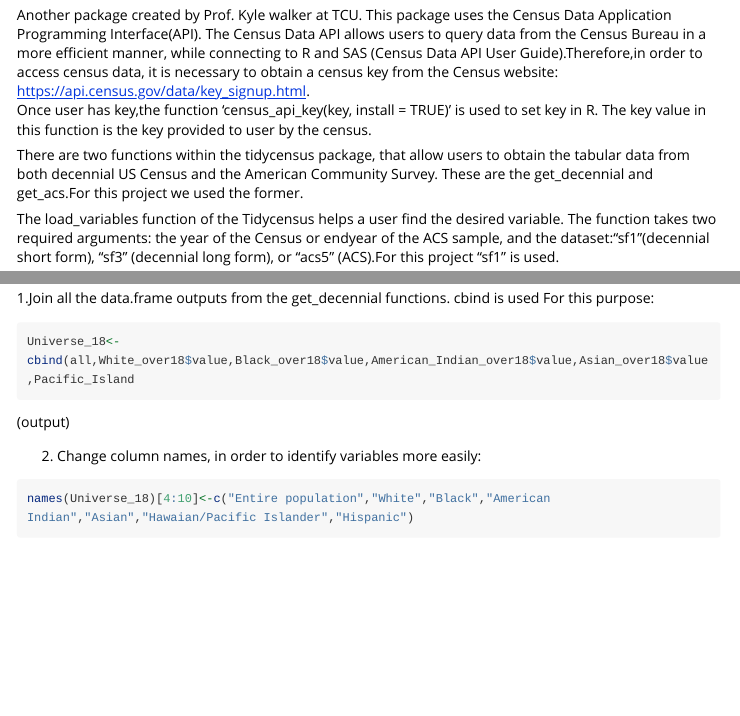
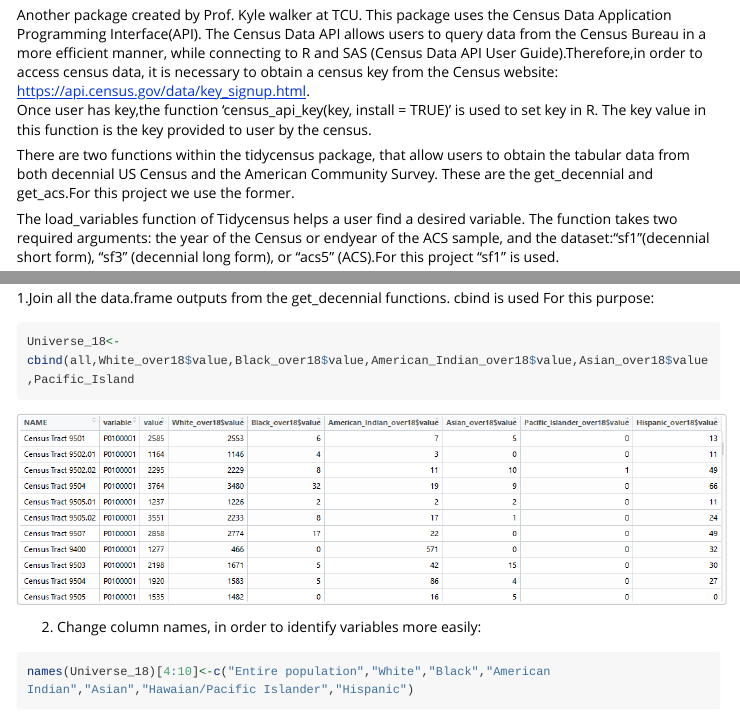
Before and after one commit to simcor06/gerrymanderdem, an R Markdown document (vignettes/Package_Report.Rmd): the page in a window 1100 px wide, from 2870 px down, and a second part further down, joined at a grey line. Rendered offline with R 4.5, knitr and Pandoc, with nearby package versions; long lines of code are wrapped.

Commit message:
Packages

````diff
--- a/vignettes/Package_Report.Rmd
+++ b/vignettes/Package_Report.Rmd
@@ -86,9 +86,9 @@ include_graphics("fig/CB_True.png")
 Another package created by Prof. Kyle walker at TCU. This package uses the Census Data Application Programming Interface(API). The Census Data API allows users to query data from the Census Bureau in a more efficient manner, while connecting to R and SAS (Census Data API User Guide).Therefore,in order to access census data, it is necessary to obtain a census key from the Census website: [https://api.census.gov/data/key_signup.html](https://api.census.gov/data/key_signup.html).
 Once user has key,the function 'census_api_key(key, install = TRUE)' is used to set key in R. The key value in this function is the key provided to user by the census.
 
-There are two functions within the tidycensus package, that allow users to obtain the tabular data from both decennial US Census and the American Community Survey. These are the get_decennial and get_acs.For this project we used the former.
+There are two functions within the tidycensus package, that allow users to obtain the tabular data from both decennial US Census and the American Community Survey. These are the get_decennial and get_acs.For this project we use the former.
 
-The load_variables function of the Tidycensus helps a user find the desired variable. The function takes two required arguments: the year of the Census or endyear of the ACS sample, and the dataset:"sf1"(decennial short form), "sf3" (decennial long form), or "acs5" (ACS).For this project "sf1" is used.
+The load_variables function of Tidycensus helps a user find a desired variable. The function takes two required arguments: the year of the Census or endyear of the ACS sample, and the dataset:"sf1"(decennial short form), "sf3" (decennial long form), or "acs5" (ACS).For this project "sf1" is used.
 ```{r echo = TRUE, eval=FALSE}
 pop_attempt <- load_variables(2010, dataset = "sf1")
 ```
@@ -135,33 +135,32 @@ In order for this project to work on anyone's computer the user needs to do two
 
 The second step will be to obtain a census key from this website: [https://api.census.gov/data/key_signup.html](https://api.census.gov/data/key_signup.html).  This key allows the user to obtain access to the census data provided by the package `tidycensus`, which is a required package for this package.
 
-
-
 # Methods
 
 ## Data Acquisition and Preparation (Andrea Huerfano)
 
 In order To continue with the necessary calculations for this project, the data obtained from the Tigris package needs to be prepared. the following procedures will do so:
 
-
 1.Join all the data.frame outputs from the get_decennial functions. cbind is used For this purpose:
 
 ```{r echo = TRUE, eval=FALSE}
 Universe_18<-cbind(all,White_over18$value,Black_over18$value,American_Indian_over18$value,Asian_over18$value,Pacific_Island
 ```
-(output)
+```{r fig.align='center', out.width= "100%", out.height= "80%"}
+include_graphics("fig/Cbind_Demographics.png")
+```
 
 2. Change column names, in order to identify variables more easily:
 
 ```{r echo = TRUE, eval=FALSE}
 names(Universe_18)[4:10]<-c("Entire population","White","Black","American Indian","Asian","Hawaian/Pacific Islander","Hispanic")
 ```
-Finally, the results of the spatial data  from the Tigris package need to be merged with the results of tabular data from the Tidycensus package.
+
+Finally, the results of the spatial data from the Tigris package need to be merged with the results of tabular data from the Tidycensus package.
 
 ```{r echo = TRUE, eval=FALSE}
 state_tracts_pop <- merge(state_tracts,Universe_18, by = "GEOID")
 ```
-
 
 
 ## Necessary Project Pre-Work (Cory Hertog)
````
Also changed, not shown: vignettes/fig/Cbind_Demographics.PNG (added), 3 other files.
